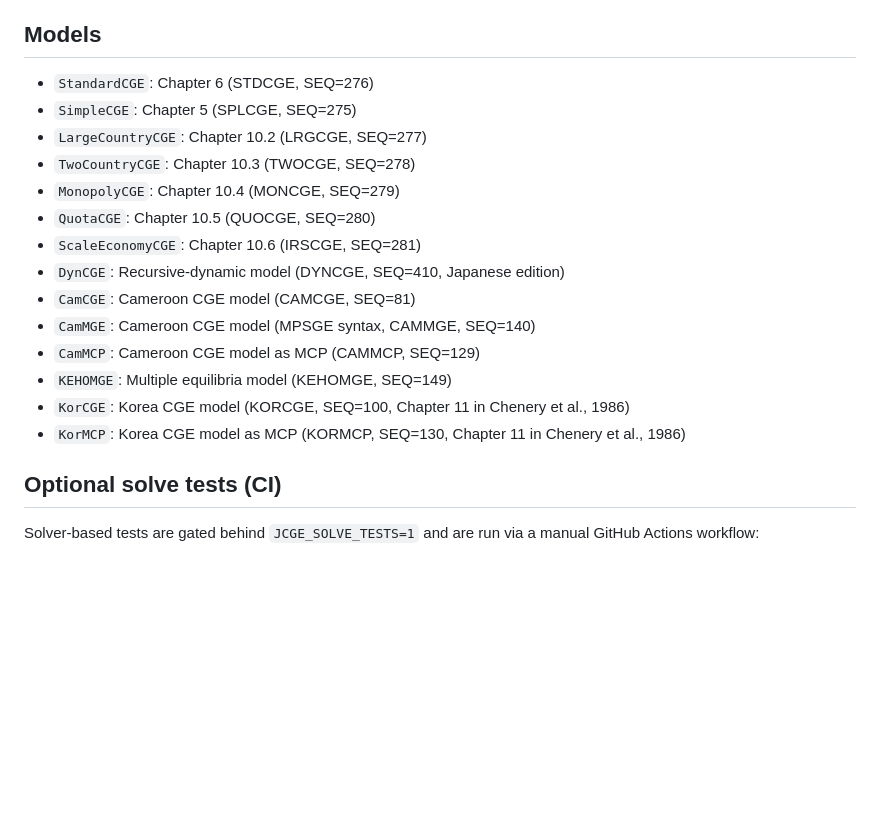
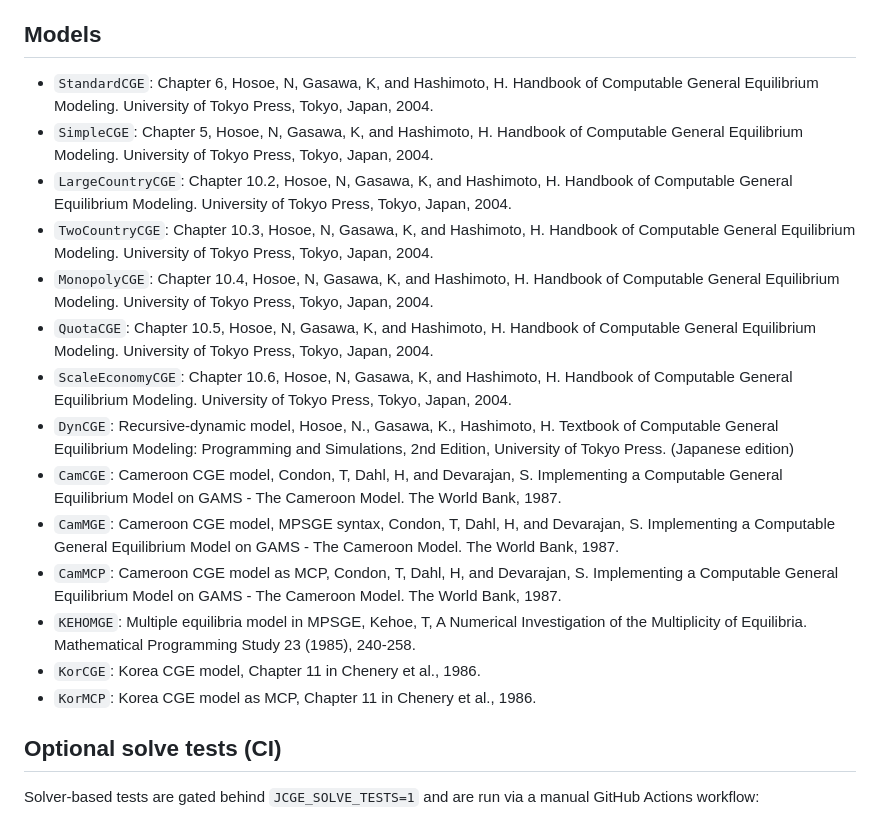
Before and after one commit to equicirco/JCGEExamples.jl, a Markdown page: README.md, the part around the change. Drawn GitHub-style; blank space fills up the shorter version.

Commit message:
fix model refs in README

```diff
--- a/README.md
+++ b/README.md
@@ -49,20 +49,20 @@ All sections should be present (empty is allowed), and the following must be non
   - `models/<ModelName>/docs/`: optional model notes and documentation
 
 ## Models
-- `StandardCGE`: Chapter 6 (STDCGE, SEQ=276)
-- `SimpleCGE`: Chapter 5 (SPLCGE, SEQ=275)
-- `LargeCountryCGE`: Chapter 10.2 (LRGCGE, SEQ=277)
-- `TwoCountryCGE`: Chapter 10.3 (TWOCGE, SEQ=278)
-- `MonopolyCGE`: Chapter 10.4 (MONCGE, SEQ=279)
-- `QuotaCGE`: Chapter 10.5 (QUOCGE, SEQ=280)
-- `ScaleEconomyCGE`: Chapter 10.6 (IRSCGE, SEQ=281)
-- `DynCGE`: Recursive-dynamic model (DYNCGE, SEQ=410, Japanese edition)
-- `CamCGE`: Cameroon CGE model (CAMCGE, SEQ=81)
-- `CamMGE`: Cameroon CGE model (MPSGE syntax, CAMMGE, SEQ=140)
-- `CamMCP`: Cameroon CGE model as MCP (CAMMCP, SEQ=129)
-- `KEHOMGE`: Multiple equilibria model (KEHOMGE, SEQ=149)
-- `KorCGE`: Korea CGE model (KORCGE, SEQ=100, Chapter 11 in Chenery et al., 1986)
-- `KorMCP`: Korea CGE model as MCP (KORMCP, SEQ=130, Chapter 11 in Chenery et al., 1986)
+- `StandardCGE`: Chapter 6, Hosoe, N, Gasawa, K, and Hashimoto, H. Handbook of Computable General Equilibrium Modeling. University of Tokyo Press, Tokyo, Japan, 2004.
+- `SimpleCGE`: Chapter 5, Hosoe, N, Gasawa, K, and Hashimoto, H. Handbook of Computable General Equilibrium Modeling. University of Tokyo Press, Tokyo, Japan, 2004.
+- `LargeCountryCGE`: Chapter 10.2, Hosoe, N, Gasawa, K, and Hashimoto, H. Handbook of Computable General Equilibrium Modeling. University of Tokyo Press, Tokyo, Japan, 2004.
+- `TwoCountryCGE`: Chapter 10.3, Hosoe, N, Gasawa, K, and Hashimoto, H. Handbook of Computable General Equilibrium Modeling. University of Tokyo Press, Tokyo, Japan, 2004.
+- `MonopolyCGE`: Chapter 10.4, Hosoe, N, Gasawa, K, and Hashimoto, H. Handbook of Computable General Equilibrium Modeling. University of Tokyo Press, Tokyo, Japan, 2004.
+- `QuotaCGE`: Chapter 10.5, Hosoe, N, Gasawa, K, and Hashimoto, H. Handbook of Computable General Equilibrium Modeling. University of Tokyo Press, Tokyo, Japan, 2004.
+- `ScaleEconomyCGE`: Chapter 10.6, Hosoe, N, Gasawa, K, and Hashimoto, H. Handbook of Computable General Equilibrium Modeling. University of Tokyo Press, Tokyo, Japan, 2004.
+- `DynCGE`: Recursive-dynamic model, Hosoe, N., Gasawa, K., Hashimoto, H. Textbook of Computable General Equilibrium Modeling: Programming and Simulations, 2nd Edition, University of Tokyo Press. (Japanese edition)
+- `CamCGE`: Cameroon CGE model, Condon, T, Dahl, H, and Devarajan, S. Implementing a Computable General Equilibrium Model on GAMS - The Cameroon Model. The World Bank, 1987.
+- `CamMGE`: Cameroon CGE model, MPSGE syntax, Condon, T, Dahl, H, and Devarajan, S. Implementing a Computable General Equilibrium Model on GAMS - The Cameroon Model. The World Bank, 1987.
+- `CamMCP`: Cameroon CGE model as MCP, Condon, T, Dahl, H, and Devarajan, S. Implementing a Computable General Equilibrium Model on GAMS - The Cameroon Model. The World Bank, 1987.
+- `KEHOMGE`: Multiple equilibria model in MPSGE, Kehoe, T, A Numerical Investigation of the Multiplicity of Equilibria. Mathematical Programming Study 23 (1985), 240-258.
+- `KorCGE`: Korea CGE model, Chapter 11 in Chenery et al., 1986.
+- `KorMCP`: Korea CGE model as MCP, Chapter 11 in Chenery et al., 1986.
 
 ## Optional solve tests (CI)
 Solver-based tests are gated behind `JCGE_SOLVE_TESTS=1` and are run via a manual GitHub Actions workflow:
```
